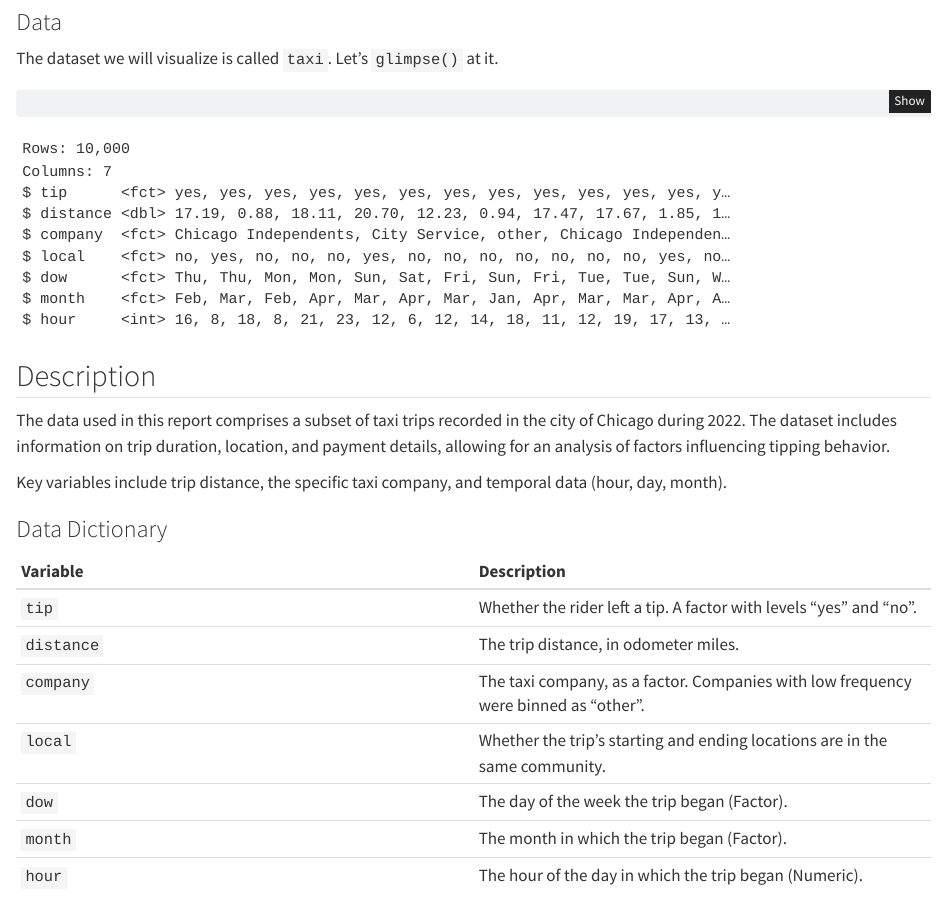
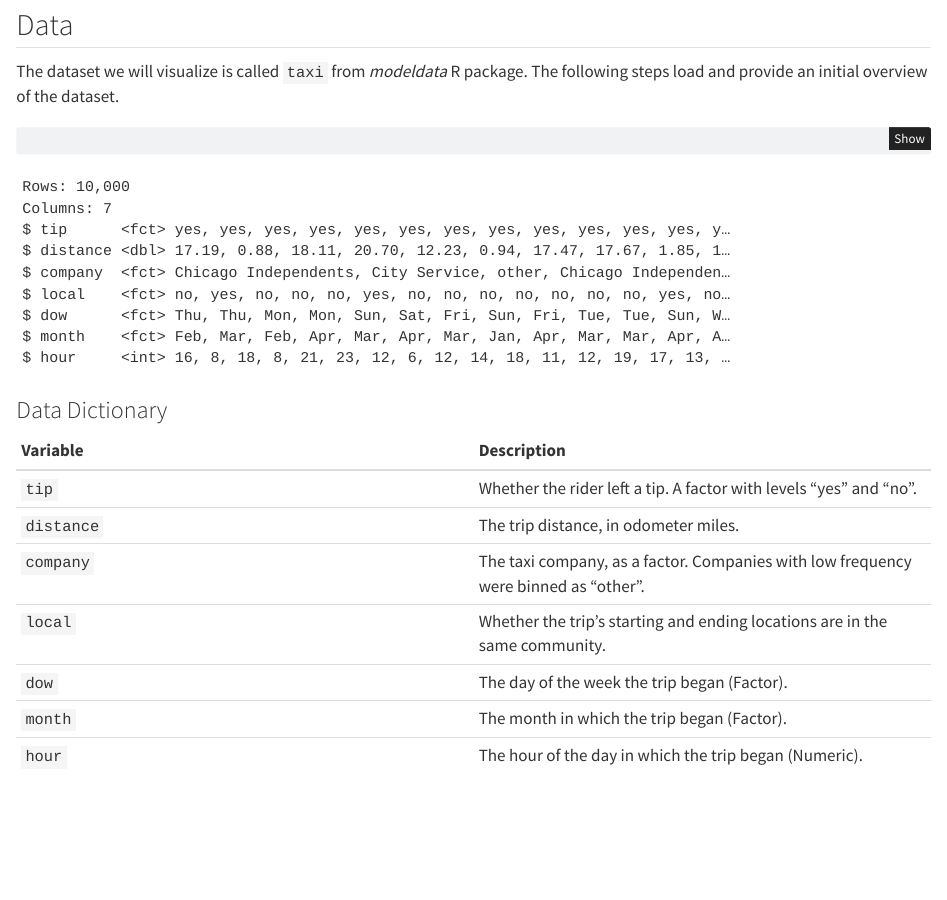
Before and after one commit to rantuna-da/data-viz-trans-project-duke, a Quarto document (index.qmd): the page in a window 1100 px wide, from 840 px down before the commit and from 940 px down after it, so that both start at the same text. Rendered offline with R 4.5, knitr and Pandoc in place of Quarto, with nearby package versions.

Commit message:
update storytelling

````diff
--- a/index.qmd
+++ b/index.qmd
@@ -38,9 +42,9 @@ library(modeldata)
 library(skimr)
 ```
 
-### Data
+## Data
 
-The dataset we will visualize is called `taxi`. Let's `glimpse()` at it.
+The dataset we will visualize is called `taxi` from *modeldata* R package. The following steps load and provide an initial overview of the dataset.
 
 ```{r}
 #| label: load-data
@@ -49,12 +53,6 @@ data(taxi)
 glimpse(taxi)
 
 ```
-
-## Description
-
-The data used in this report comprises a subset of taxi trips recorded in the city of Chicago during 2022. The dataset includes information on trip duration, location, and payment details, allowing for an analysis of factors influencing tipping behavior.
-
-Key variables include trip distance, the specific taxi company, and temporal data (hour, day, month).
 
 ### Data Dictionary
 
````
Also changed, not shown: index.html, index.qmd (6 more changed lines).
